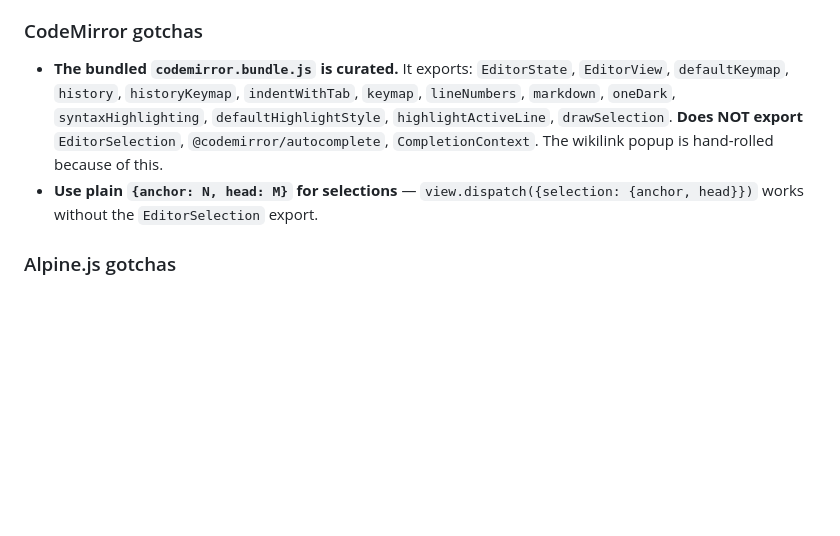
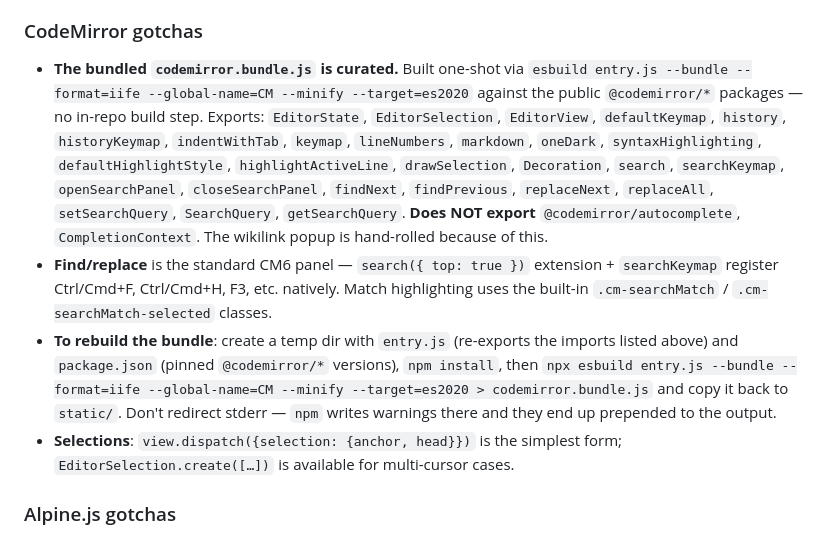
Before and after one commit to joaompfp/vaultreader, a Markdown page: CLAUDE.md, the part around the change. Drawn GitHub-style; blank space fills up the shorter version.

Commit message:
docs(claude.md): refresh CM6 bundle gotchas after @codemirror/search add
Co-Authored-By: Claude Opus 4.7 (1M context) <noreply@anthropic.com>

```diff
--- a/CLAUDE.md
+++ b/CLAUDE.md
@@ -58,8 +58,10 @@ The Go server is split into ~18 sibling files in `package main`. The Go compiler
 - **Don't add a JS build step.** Frontend is hand-written + bundled libs as `<script src>`. Adding webpack/rollup/vite would be a large regression in clarity.
 
 ### CodeMirror gotchas
-- **The bundled `codemirror.bundle.js` is curated.** It exports: `EditorState`, `EditorView`, `defaultKeymap`, `history`, `historyKeymap`, `indentWithTab`, `keymap`, `lineNumbers`, `markdown`, `oneDark`, `syntaxHighlighting`, `defaultHighlightStyle`, `highlightActiveLine`, `drawSelection`. **Does NOT export** `EditorSelection`, `@codemirror/autocomplete`, `CompletionContext`. The wikilink popup is hand-rolled because of this.
-- **Use plain `{anchor: N, head: M}` for selections** — `view.dispatch({selection: {anchor, head}})` works without the `EditorSelection` export.
+- **The bundled `codemirror.bundle.js` is curated.** Built one-shot via `esbuild entry.js --bundle --format=iife --global-name=CM --minify --target=es2020` against the public `@codemirror/*` packages — no in-repo build step. Exports: `EditorState`, `EditorSelection`, `EditorView`, `defaultKeymap`, `history`, `historyKeymap`, `indentWithTab`, `keymap`, `lineNumbers`, `markdown`, `oneDark`, `syntaxHighlighting`, `defaultHighlightStyle`, `highlightActiveLine`, `drawSelection`, `Decoration`, `search`, `searchKeymap`, `openSearchPanel`, `closeSearchPanel`, `findNext`, `findPrevious`, `replaceNext`, `replaceAll`, `setSearchQuery`, `SearchQuery`, `getSearchQuery`. **Does NOT export** `@codemirror/autocomplete`, `CompletionContext`. The wikilink popup is hand-rolled because of this.
+- **Find/replace** is the standard CM6 panel — `search({ top: true })` extension + `searchKeymap` register Ctrl/Cmd+F, Ctrl/Cmd+H, F3, etc. natively. Match highlighting uses the built-in `.cm-searchMatch` / `.cm-searchMatch-selected` classes.
+- **To rebuild the bundle**: create a temp dir with `entry.js` (re-exports the imports listed above) and `package.json` (pinned `@codemirror/*` versions), `npm install`, then `npx esbuild entry.js --bundle --format=iife --global-name=CM --minify --target=es2020 > codemirror.bundle.js` and copy it back to `static/`. Don't redirect stderr — `npm` writes warnings there and they end up prepended to the output.
+- **Selections**: `view.dispatch({selection: {anchor, head}})` is the simplest form; `EditorSelection.create([…])` is available for multi-cursor cases.
 
 ### Alpine.js gotchas
 - **`:class="[a, {b: c}]"` array+object form silently degrades to `[object Object]`** in the bundled Alpine version. Use string-concat instead: `:class="'foo ' + (cond ? 'bar' : '')"`.
```
